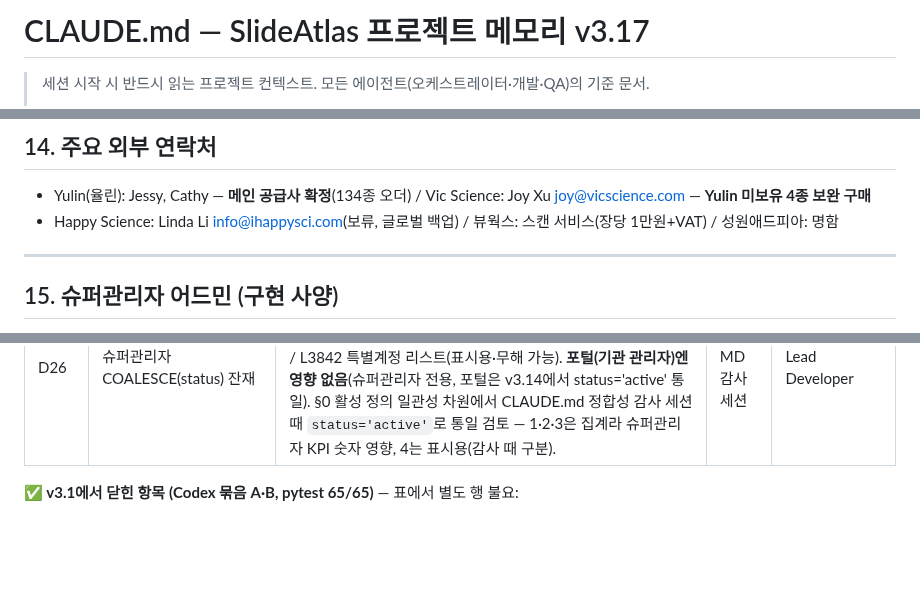
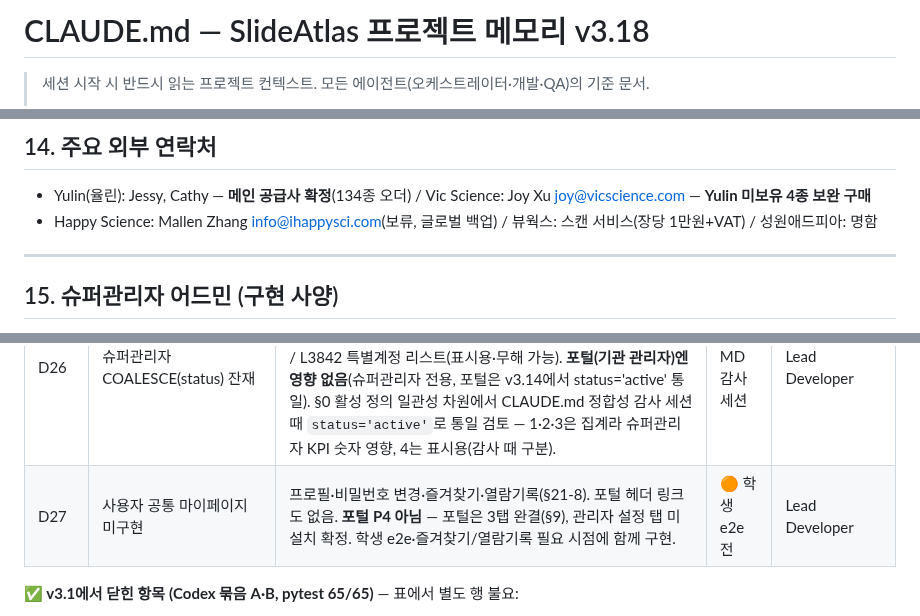
Before and after one commit to SlideAtlas/SlideAtlas, a Markdown page: CLAUDE.md, 3 parts joined by grey strips. GitHub-like rendering; blank space fills up the shorter version.

Commit message:
docs: CLAUDE.md v3.18 — fix Happy Science contact, add D27 (user mypage debt)
지시 3개 적용. 충돌 조정: D25 사용 중→D27, 부재한 §22-1 참조→§9·§21-8, 헤더 v3.17→v3.18.

Co-Authored-By: Claude Opus 4.8 <noreply@anthropic.com>

```diff
--- a/CLAUDE.md
+++ b/CLAUDE.md
@@ -1,4 +1,4 @@
-# CLAUDE.md — SlideAtlas 프로젝트 메모리 v3.17
+# CLAUDE.md — SlideAtlas 프로젝트 메모리 v3.18
 
 > 세션 시작 시 반드시 읽는 프로젝트 컨텍스트. 모든 에이전트(오케스트레이터·개발·QA)의 기준 문서.
 >
@@ -439,7 +439,7 @@ Claude Code 내부: Lead Developer(구현) ↔ QA(레드팀, 섹션당 max 3회)
 ## 14. 주요 외부 연락처
 
 - Yulin(율린): Jessy, Cathy — **메인 공급사 확정**(134종 오더) / Vic Science: Joy Xu joy@vicscience.com — **Yulin 미보유 4종 보완 구매**
-- Happy Science: Linda Li info@ihappysci.com(보류, 글로벌 백업) / 뷰웍스: 스캔 서비스(장당 1만원+VAT) / 성원애드피아: 명함
+- Happy Science: Mallen Zhang info@ihappysci.com(보류, 글로벌 백업) / 뷰웍스: 스캔 서비스(장당 1만원+VAT) / 성원애드피아: 명함
 
 ---
 
@@ -566,6 +566,7 @@ qc_pending(배포 대기) → deployed(배포 중) ↔ revoked(철회→배포
 | D25 | users.status NOT NULL 제약 | 외부검증 Med#2(§0): '활성'은 `active_seat_count`가 `status='active'`(NULL 제외)로 센다. 앱 레이어는 P3도 COALESCE 제거해 통일(v3.14). 근본해결로 `db/users_status_notnull_migration.sql`(멱등·트랜잭션: NULL 백필→DEFAULT→NOT NULL) **CEO가 EC2 psql 실행**(§12·§20). 실행 전엔 잔존 NULL status 행이 P3 비활성으로 분류될 수 있음(좌석엔 영향 없음 — active만 점유). | 🔴 출시 전(마이그레이션 작성 완료) | CEO 실행 |
 | D25b | 특별계정 subject_code 정리 | 재검증 2R#1(§0): 특별계정은 좌석 비점유(CEO). 승격 코드는 subject_code=NULL 처리하나 코드 수정 이전 잔존 계정 정리용 `db/special_subject_code_cleanup_migration.sql`(멱등: is_special=TRUE AND subject_code IS NOT NULL → NULL). 작업자 RDS 조회 권한 없어 잔존 건수 미확인 → 멱등 정리로 양쪽 분기 안전 커버(0건이면 no-op). **CEO 실행**. 미실행 시 잔존 특별계정이 P2 좌석·P3 활성 양쪽에 동일 계상(여전히 일치, 다만 좌석 1 과점유). | 🔴 출시 전(작성 완료) | CEO 실행 |
 | D26 | 슈퍼관리자 COALESCE(status) 잔재 | Gemini 발견(MD감사 세션): 슈퍼관리자 영역 `COALESCE(status,'active')` 잔존 — L2232 S5-1 대시보드 KPI / L3528 `/admin/api/reports/kpi` / L3723 리포트 엑셀 / L3842 특별계정 리스트(표시용·무해 가능). **포털(기관 관리자)엔 영향 없음**(슈퍼관리자 전용, 포털은 v3.14에서 status='active' 통일). §0 활성 정의 일관성 차원에서 CLAUDE.md 정합성 감사 세션 때 `status='active'`로 통일 검토 — 1·2·3은 집계라 슈퍼관리자 KPI 숫자 영향, 4는 표시용(감사 때 구분). | 🟡 MD감사 세션 | Lead Developer |
+| D27 | 사용자 공통 마이페이지 미구현 | 프로필·비밀번호 변경·즐겨찾기·열람기록(§21-8). 포털 헤더 링크도 없음. **포털 P4 아님** — 포털은 3탭 완결(§9), 관리자 설정 탭 미설치 확정. 학생 e2e·즐겨찾기/열람기록 필요 시점에 함께 구현. | 🟠 학생 e2e 전 | Lead Developer |
 
 **✅ v3.1에서 닫힌 항목 (Codex 묶음 A·B, pytest 65/65)** — 표에서 별도 행 불요:
 - #1 SA 슬라이드 접근 / #2 과목 IDOR → 단일 게이트로 통합·기관일치 화석 제거(db6a1ae). #3 접근창 집행(01ab005) / #5 특별계정 만료 집행(2c21b81). #6 ADMIN_SECRET_KEY fail-closed / #4 구독 없는 가입·인증 거부(70dbfee).
```
Also changed, not shown: other parts of CLAUDE.md (+1 -0 lines).
